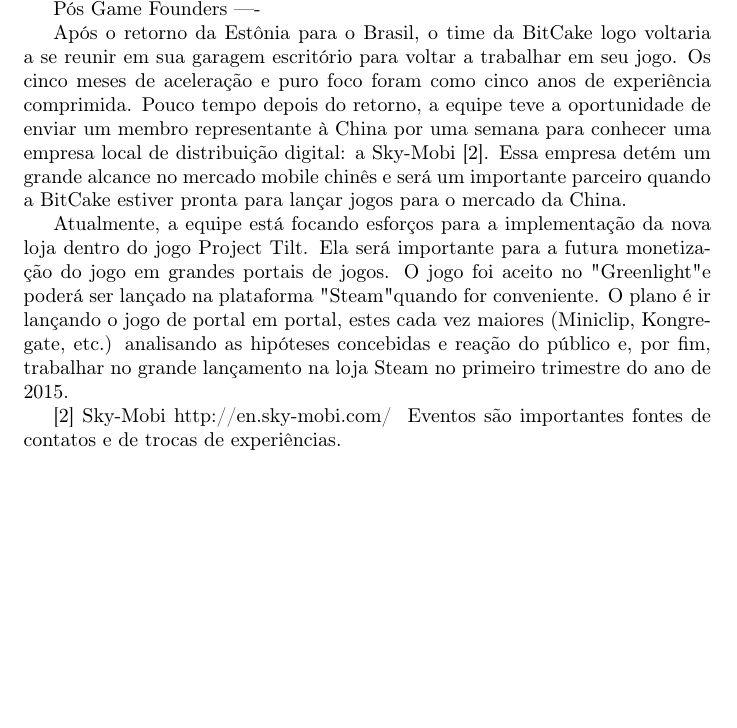
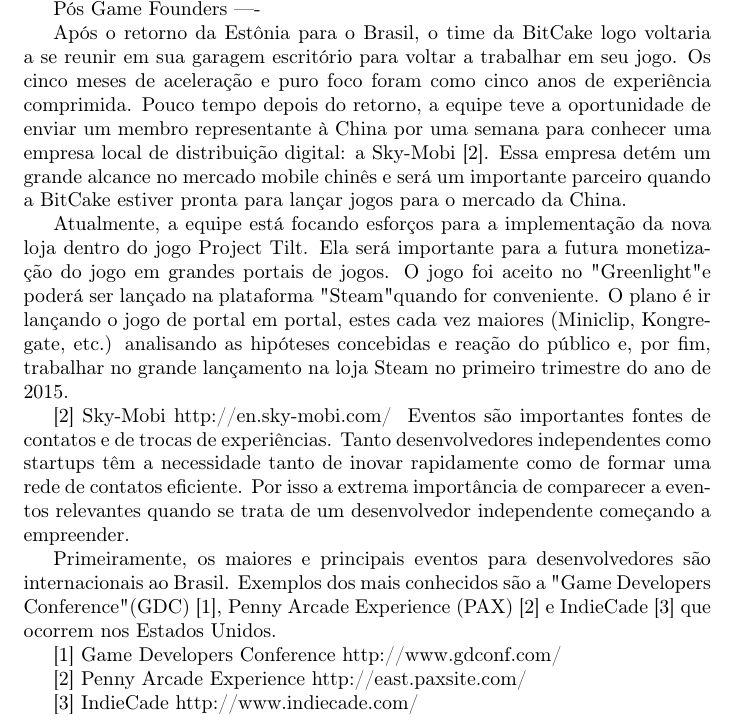
Before and after one commit to matheuslessarodrigues/ProjetoFinalTilt, a LaTeX document (main.tex, which reads sections/Eventos.tex): part of page 11 of 11, cut so that both start at the same text, the shorter picture padded with empty space. Compiled offline with pdfLaTeX.

Commit message:
mais eventos.. tem que digitar mais D:

```diff
--- a/sections/Eventos.tex
+++ b/sections/Eventos.tex
@@ -1 +1,13 @@
-Eventos são importantes fontes de contatos e de trocas de experiências.
+Eventos são importantes fontes de contatos e de trocas de experiências. Tanto desenvolvedores independentes como startups têm a necessidade tanto de inovar rapidamente como de formar uma rede de contatos eficiente. Por isso a extrema importância de comparecer a eventos relevantes quando se trata de um desenvolvedor independente começando a empreender.
+
+Primeiramente, os maiores e principais eventos para desenvolvedores são internacionais ao Brasil. Exemplos dos mais conhecidos são a "Game Developers Conference" (GDC) [1], Penny Arcade Experience (PAX) [2] e IndieCade [3] que ocorrem nos Estados Unidos.
+
+
+[1] Game Developers Conference
+http://www.gdconf.com/
+
+[2] Penny Arcade Experience
+http://east.paxsite.com/
+
+[3] IndieCade
+http://www.indiecade.com/
```
